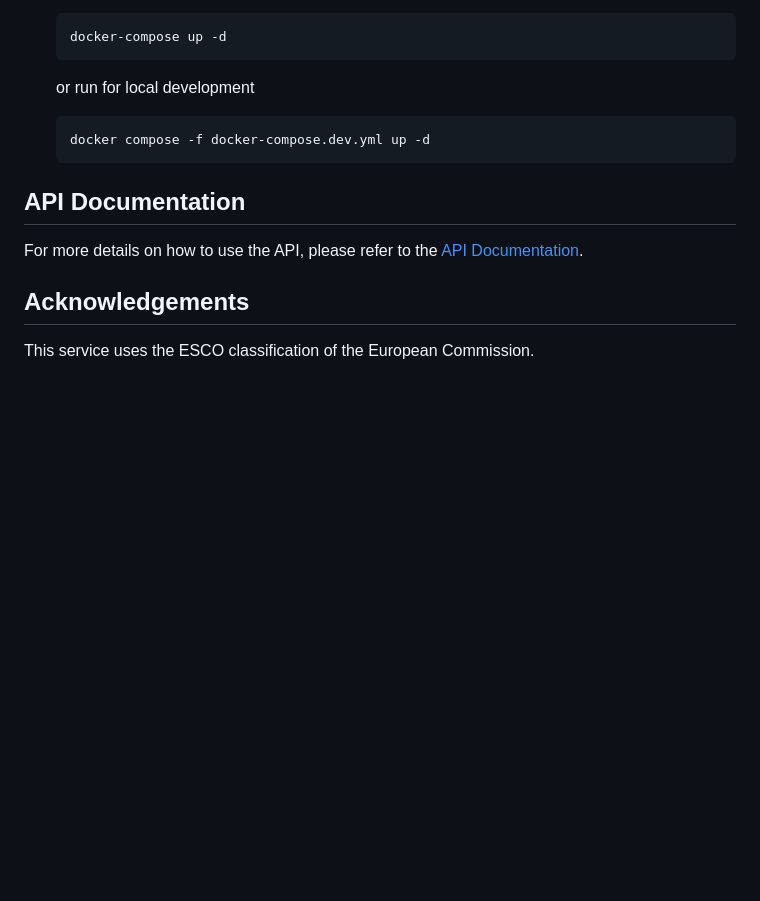
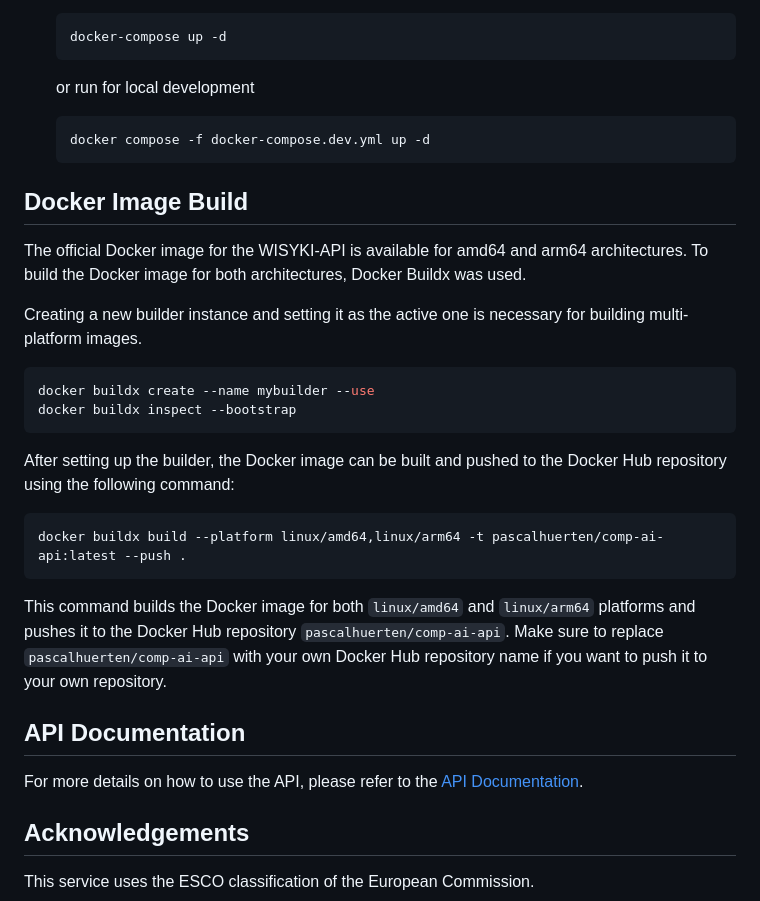
Before and after one commit to ild-thl/wisyki-api, a Markdown page: README.md, the part around the change. GitHub-like rendering; blank space fills up the shorter version.

Commit message:
Add Docker image build instructions for multi-platform support

````diff
--- a/README.md
+++ b/README.md
@@ -102,6 +102,26 @@ The following environment variables are required:
     docker compose -f docker-compose.dev.yml up -d
     ```
 
+## Docker Image Build
+
+The official Docker image for the WISYKI-API is available for amd64 and arm64 architectures. To build the Docker image for both architectures, Docker Buildx was used.
+
+Creating a new builder instance and setting it as the active one is necessary for building multi-platform images.
+
+```bash
+docker buildx create --name mybuilder --use
+docker buildx inspect --bootstrap
+```
+
+After setting up the builder, the Docker image can be built and pushed to the Docker Hub repository using the following command:
+
+```bash
+docker buildx build --platform linux/amd64,linux/arm64 -t pascalhuerten/comp-ai-api:latest --push .
+```
+
+This command builds the Docker image for both `linux/amd64` and `linux/arm64` platforms and pushes it to the Docker Hub repository `pascalhuerten/comp-ai-api`.
+Make sure to replace `pascalhuerten/comp-ai-api` with your own Docker Hub repository name if you want to push it to your own repository.
+
 ## API Documentation
 
 For more details on how to use the API, please refer to the [API Documentation](https://ai-isy.th-luebeck.de/competence-analyser/redoc).
````
